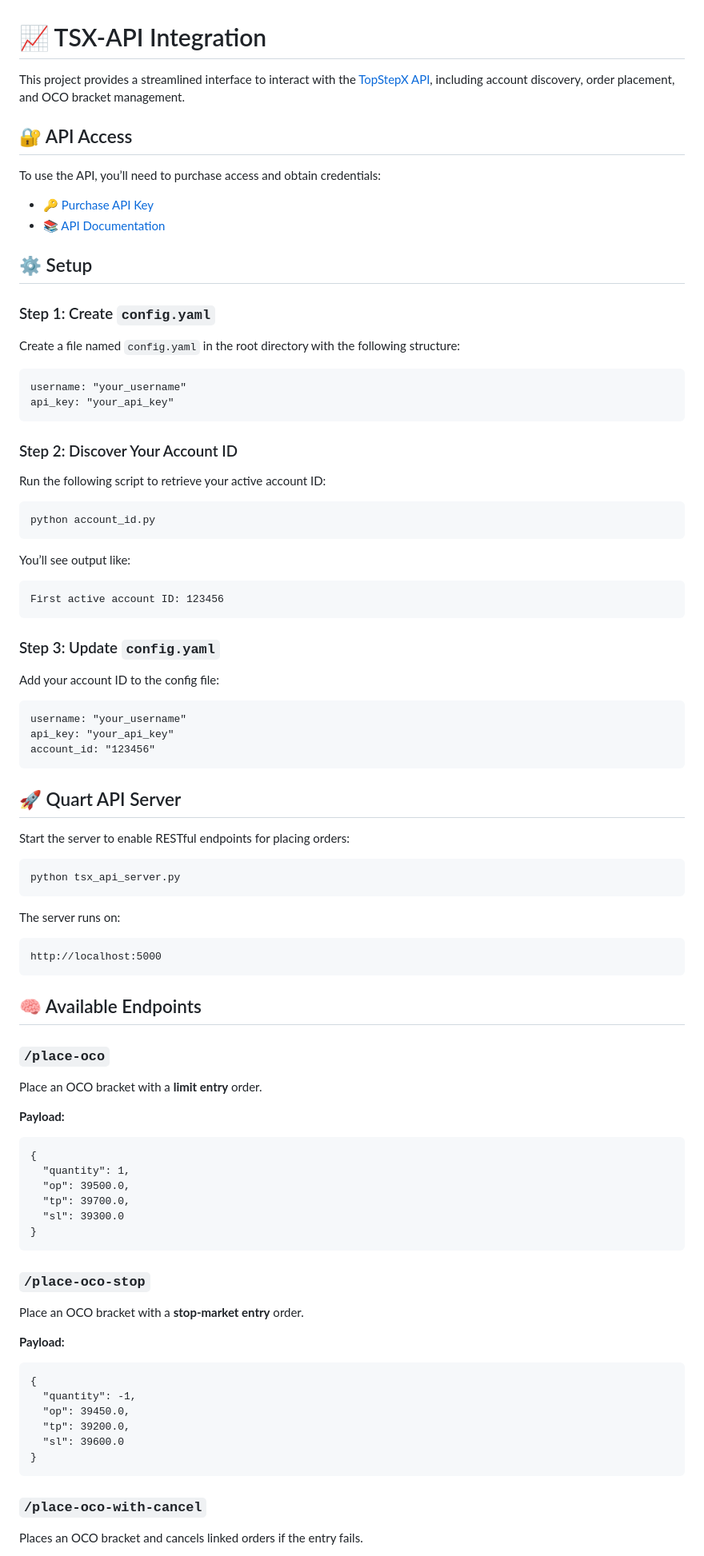
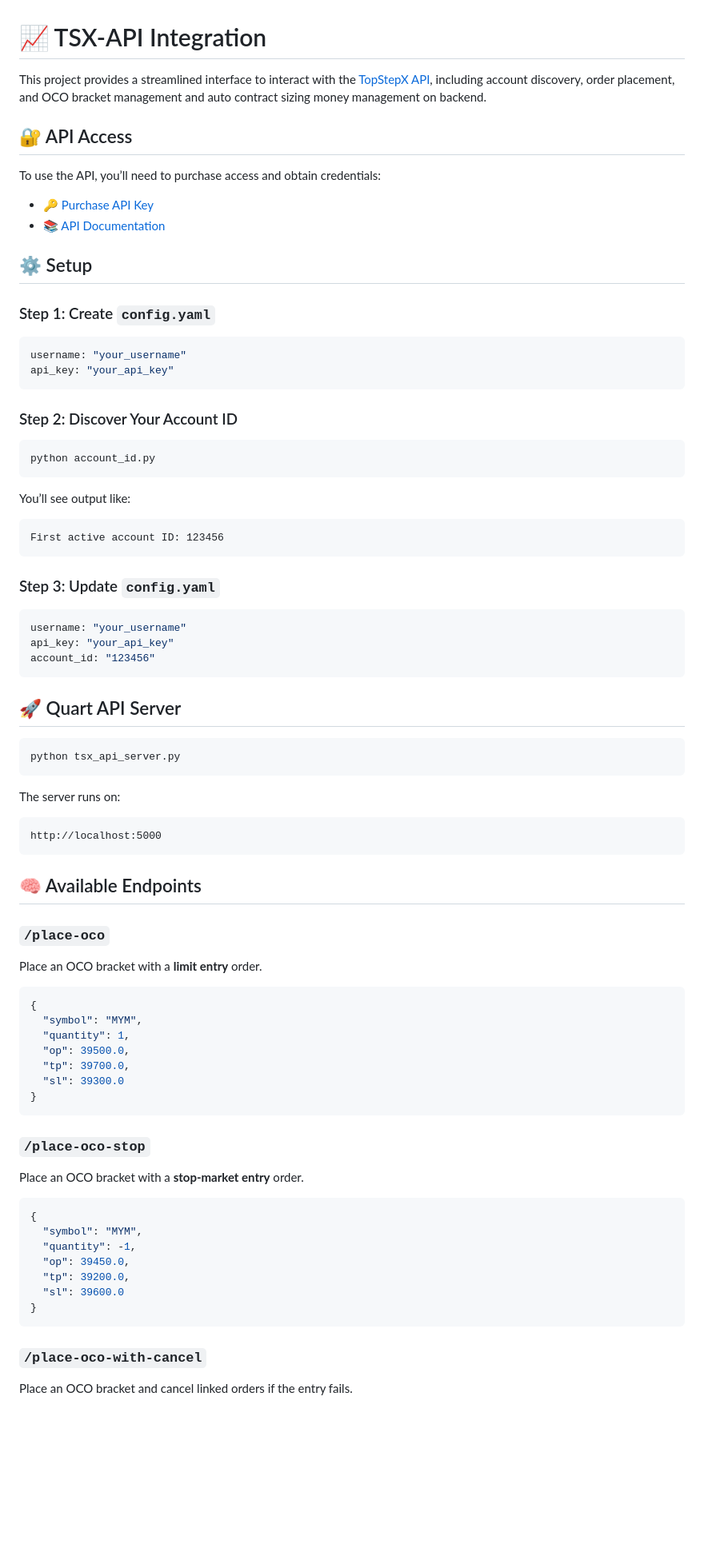
Before and after one commit to aizwellenstan/topstepx_api, a Markdown page: README.md, the part around the change printed below. Shown: that part at 80% size. Rendered like a GitHub page; blank space fills up the shorter version.

````diff
--- a/README.md
+++ b/README.md
@@ -1,6 +1,6 @@
 # 📈 TSX-API Integration
 
-This project provides a streamlined interface to interact with the [TopStepX API](https://gateway.docs.projectx.com/docs/getting-started/authenticate/authenticate-api-key), including account discovery, order placement, and OCO bracket management.
+This project provides a streamlined interface to interact with the [TopStepX API](https://gateway.docs.projectx.com/docs/getting-started/authenticate/authenticate-api-key), including account discovery, order placement, and OCO bracket management and auto contract sizing money management on backend.
 
 ## 🔐 API Access
 
@@ -13,65 +13,71 @@ To use the API, you’ll need to purchase access and obtain credentials:
 
 ### Step 1: Create `config.yaml`
 
-Create a file named `config.yaml` in the root directory with the following structure:
-
-    username: "your_username"
-    api_key: "your_api_key"
+```yaml
+username: "your_username"
+api_key: "your_api_key"
+```
 
 ### Step 2: Discover Your Account ID
 
-Run the following script to retrieve your active account ID:
-
-    python account_id.py
+```bash
+python account_id.py
+```
 
 You’ll see output like:
 
-    First active account ID: 123456
+```text
+First active account ID: 123456
+```
 
 ### Step 3: Update `config.yaml`
 
-Add your account ID to the config file:
-
-    username: "your_username"
-    api_key: "your_api_key"
-    account_id: "123456"
+```yaml
+username: "your_username"
+api_key: "your_api_key"
+account_id: "123456"
+```
 
 ## 🚀 Quart API Server
 
-Start the server to enable RESTful endpoints for placing orders:
-
-    python tsx_api_server.py
+```bash
+python tsx_api_server.py
+```
 
 The server runs on:
 
-    http://localhost:5000
+```text
+http://localhost:5000
+```
 
 ## 🧠 Available Endpoints
 
 ### `/place-oco`
 Place an OCO bracket with a **limit entry** order.
 
-**Payload:**
-
-    {
-      "quantity": 1,
-      "op": 39500.0,
-      "tp": 39700.0,
-      "sl": 39300.0
-    }
+```json
+{
+  "symbol": "MYM",
+  "quantity": 1,
+  "op": 39500.0,
+  "tp": 39700.0,
+  "sl": 39300.0
+}
+```
 
 ### `/place-oco-stop`
 Place an OCO bracket with a **stop-market entry** order.
 
-**Payload:**
-
-    {
-      "quantity": -1,
-      "op": 39450.0,
-      "tp": 39200.0,
-      "sl": 39600.0
-    }
+```json
+{
+  "symbol": "MYM",
+  "quantity": -1,
+  "op": 39450.0,
+  "tp": 39200.0,
+  "sl": 39600.0
+}
+```
 
 ### `/place-oco-with-cancel`
-Places an OCO bracket and cancels linked orders if the entry fails.
+Place an OCO bracket and cancel linked orders if the entry fails.
 
````
Also changed, not shown: other parts of README.md (+19 -13 lines), doc/demo.gif (added), doc/image.png (added).
